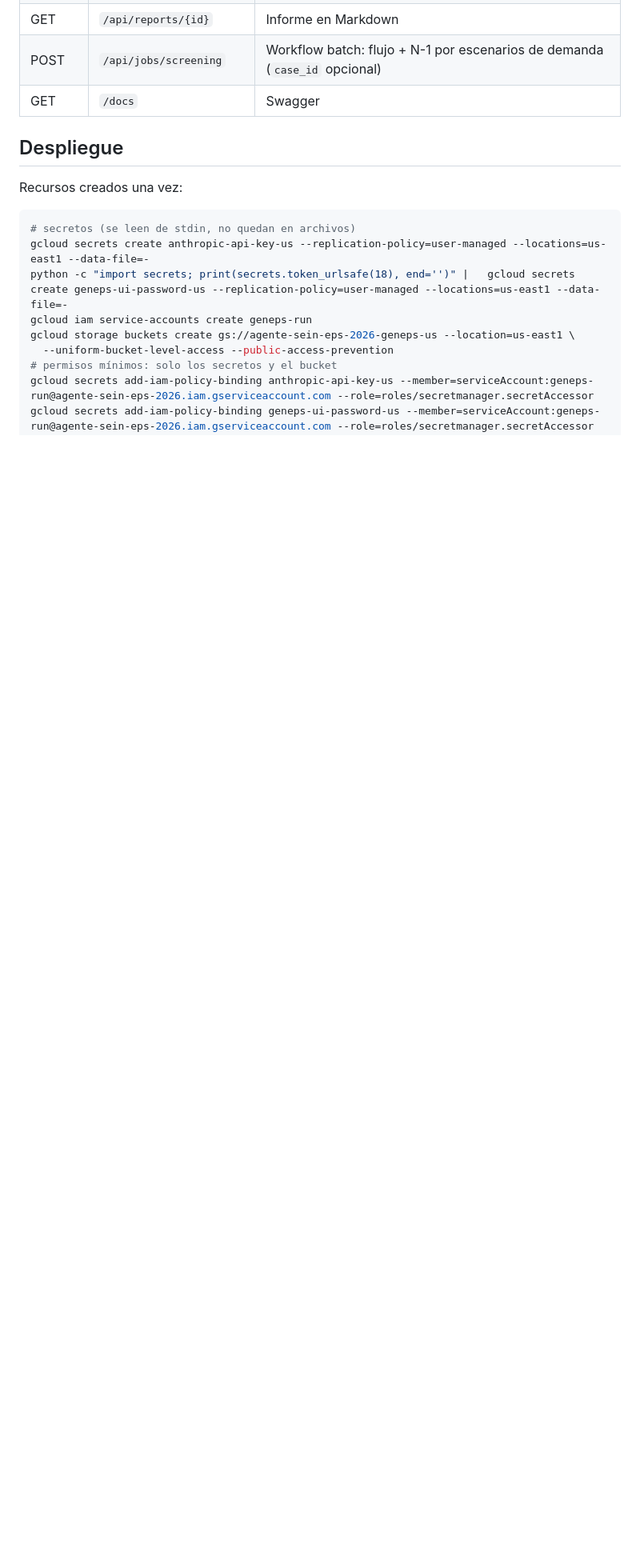
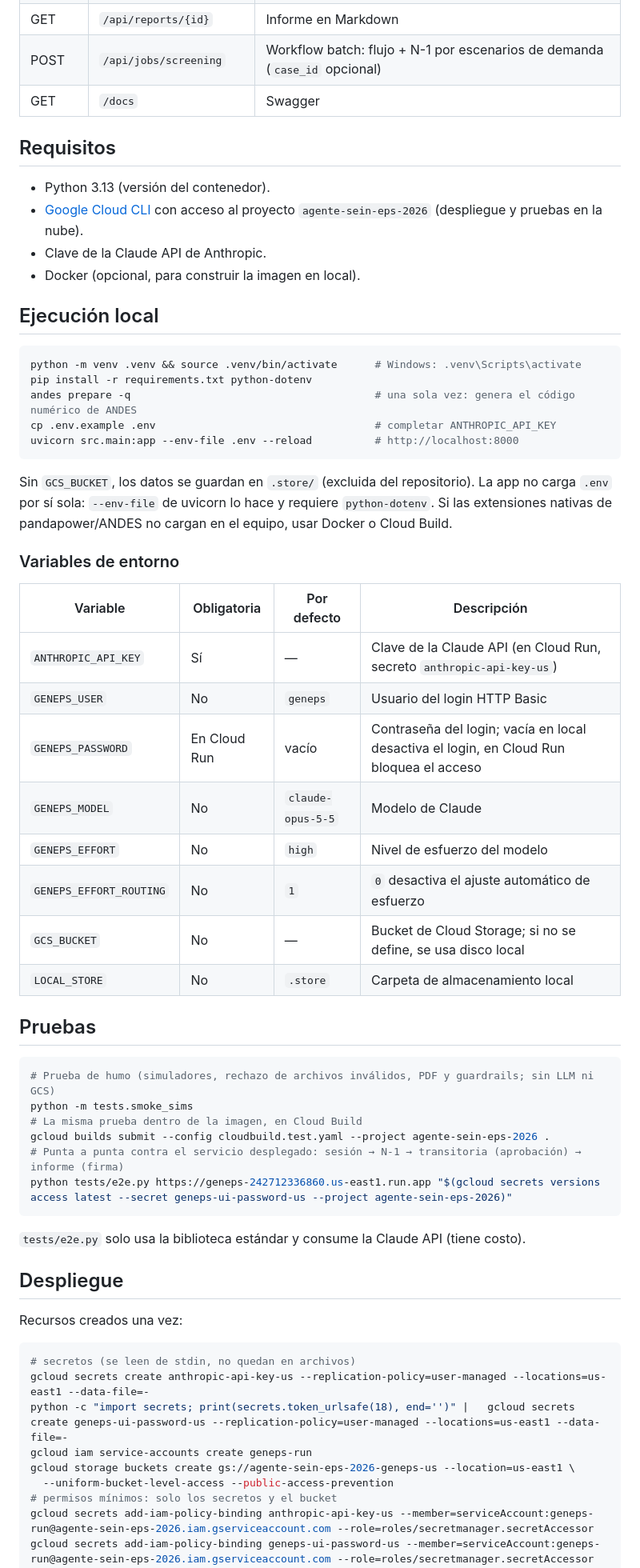
Before and after one commit to jsalgadop2027/agente-sein-eps-2026, a Markdown page: README.md, the part around one of its changes. Shown at 80% size. Drawn GitHub-style; blank space fills up the shorter version.

````diff
--- a/README.md
+++ b/README.md
@@ -105,6 +121,53 @@ reemplaza el informe técnico firmado que emite `export_report`.
 | POST | `/api/jobs/screening` | Workflow batch: flujo + N-1 por escenarios de demanda (`case_id` opcional) |
 | GET | `/docs` | Swagger |
 
+## Requisitos
+
+- Python 3.13 (versión del contenedor).
+- [Google Cloud CLI](https://cloud.google.com/sdk/docs/install) con acceso al proyecto `agente-sein-eps-2026` (despliegue y pruebas en la nube).
+- Clave de la Claude API de Anthropic.
+- Docker (opcional, para construir la imagen en local).
+
+## Ejecución local
+
+```bash
+python -m venv .venv && source .venv/bin/activate      # Windows: .venv\Scripts\activate
+pip install -r requirements.txt python-dotenv
+andes prepare -q                                       # una sola vez: genera el código numérico de ANDES
+cp .env.example .env                                   # completar ANTHROPIC_API_KEY
+uvicorn src.main:app --env-file .env --reload          # http://localhost:8000
+```
+
+Sin `GCS_BUCKET`, los datos se guardan en `.store/` (excluida del repositorio). La app no carga `.env`
+por sí sola: `--env-file` de uvicorn lo hace y requiere `python-dotenv`. Si las extensiones nativas
+de pandapower/ANDES no cargan en el equipo, usar Docker o Cloud Build.
+
+### Variables de entorno
+
+| Variable | Obligatoria | Por defecto | Descripción |
+|---|---|---|---|
+| `ANTHROPIC_API_KEY` | Sí | — | Clave de la Claude API (en Cloud Run, secreto `anthropic-api-key-us`) |
+| `GENEPS_USER` | No | `geneps` | Usuario del login HTTP Basic |
+| `GENEPS_PASSWORD` | En Cloud Run | vacío | Contraseña del login; vacía en local desactiva el login, en Cloud Run bloquea el acceso |
+| `GENEPS_MODEL` | No | `claude-opus-5-5` | Modelo de Claude |
+| `GENEPS_EFFORT` | No | `high` | Nivel de esfuerzo del modelo |
+| `GENEPS_EFFORT_ROUTING` | No | `1` | `0` desactiva el ajuste automático de esfuerzo |
+| `GCS_BUCKET` | No | — | Bucket de Cloud Storage; si no se define, se usa disco local |
+| `LOCAL_STORE` | No | `.store` | Carpeta de almacenamiento local |
+
+## Pruebas
+
+```bash
+# Prueba de humo (simuladores, rechazo de archivos inválidos, PDF y guardrails; sin LLM ni GCS)
+python -m tests.smoke_sims
+# La misma prueba dentro de la imagen, en Cloud Build
+gcloud builds submit --config cloudbuild.test.yaml --project agente-sein-eps-2026 .
+# Punta a punta contra el servicio desplegado: sesión → N-1 → transitoria (aprobación) → informe (firma)
+python tests/e2e.py https://geneps-242712336860.us-east1.run.app "$(gcloud secrets versions access latest --secret geneps-ui-password-us --project agente-sein-eps-2026)"
+```
+
+`tests/e2e.py` solo usa la biblioteca estándar y consume la Claude API (tiene costo).
+
 ## Despliegue
 
 Recursos creados una vez:
````
Also changed, not shown: other parts of README.md (+38 -0 lines).
